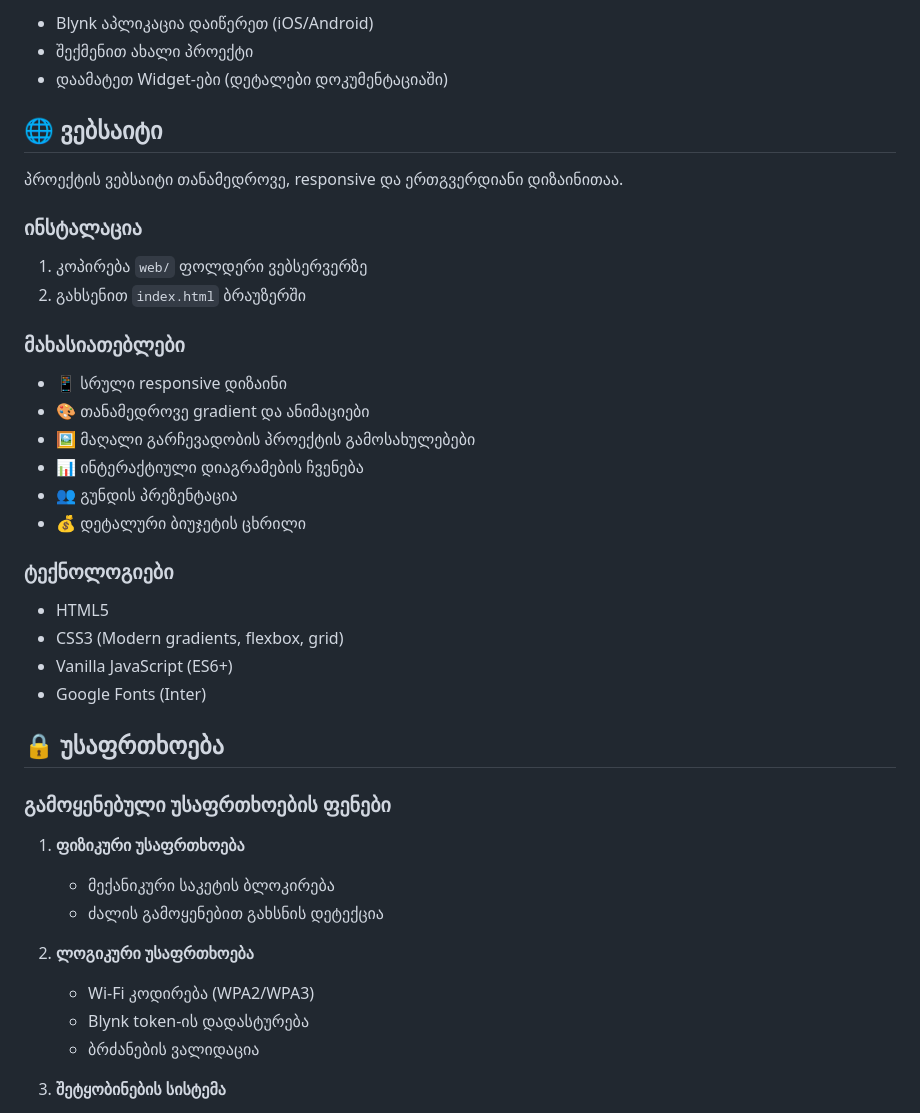
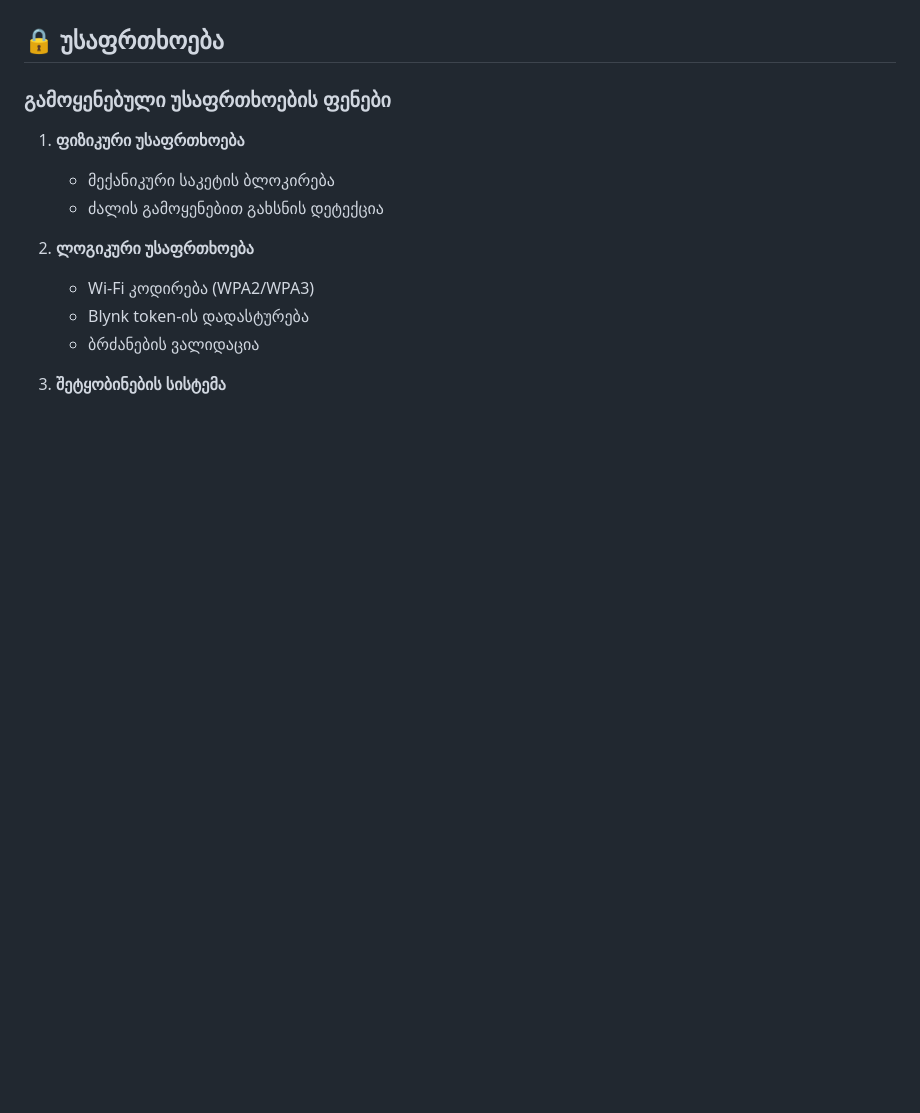
Before and after one commit to vugarsamedovi1-ux/SDMS-Smart-Door-Management-System, a Markdown page: README.md, the part around one of its changes. Drawn GitHub-style; blank space fills up the shorter version.

```diff
--- a/README.md
+++ b/README.md
@@ -147,31 +102,3 @@ cd SDMS-Smart-Door-Management-System
-* Blynk აპლიკაცია დაიწერეთ (iOS/Android)
-* შექმენით ახალი პროექტი
-* დაამატეთ Widget-ები (დეტალები დოკუმენტაციაში)
-
-## 🌐 ვებსაიტი
-
-პროექტის ვებსაიტი თანამედროვე, responsive და ერთგვერდიანი დიზაინითაა.
-
-### ინსტალაცია
-
-1. კოპირება `web/` ფოლდერი ვებსერვერზე
-2. გახსენით `index.html` ბრაუზერში
-
-### მახასიათებლები
-
-* 📱 სრული responsive დიზაინი
-* 🎨 თანამედროვე gradient და ანიმაციები
-* 🖼️ მაღალი გარჩევადობის პროექტის გამოსახულებები
-* 📊 ინტერაქტიული დიაგრამების ჩვენება
-* 👥 გუნდის პრეზენტაცია
-* 💰 დეტალური ბიუჯეტის ცხრილი
-
-### ტექნოლოგიები
-
-* HTML5
-* CSS3 (Modern gradients, flexbox, grid)
-* Vanilla JavaScript (ES6+)
-* Google Fonts (Inter)
 
 ## 🔒 უსაფრთხოება
 
```
Also changed, not shown: other parts of README.md (+1 -46 lines).
